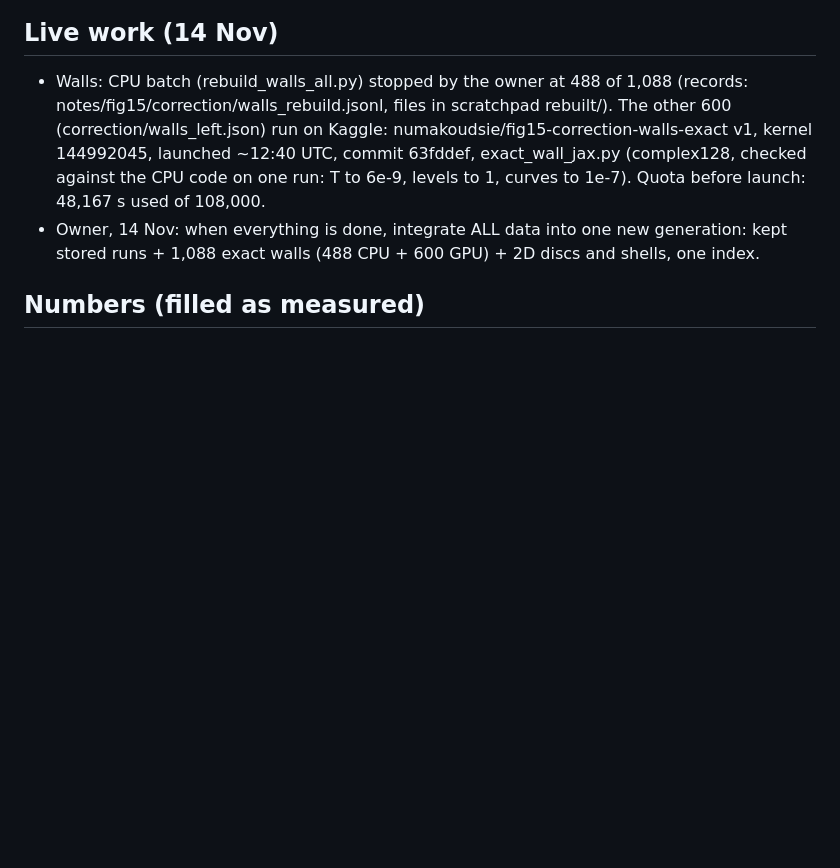
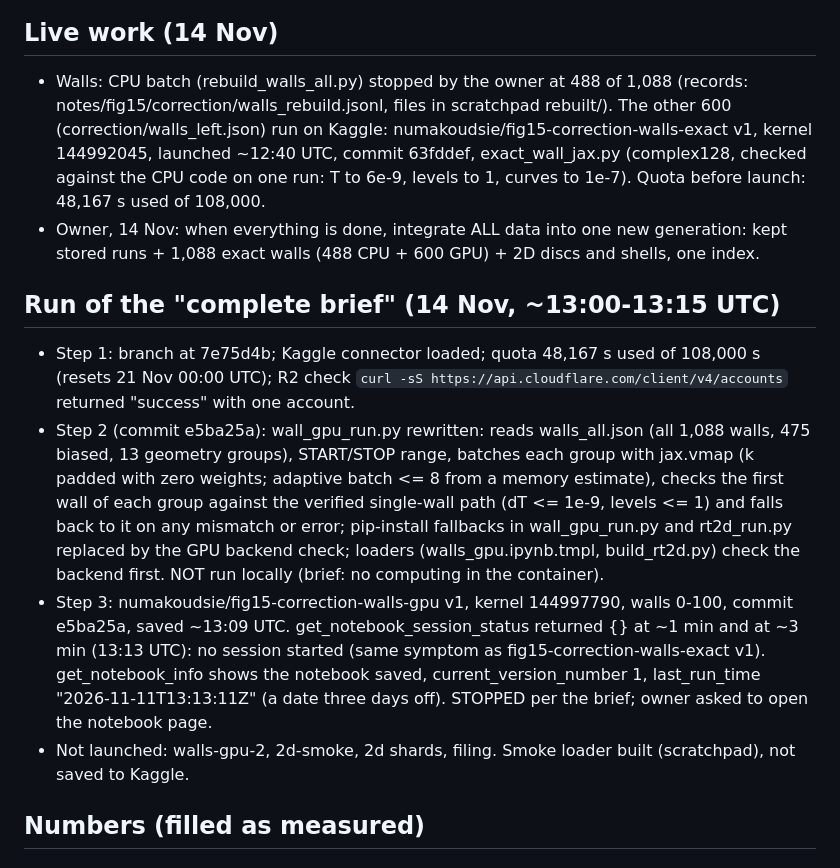
Before and after one commit to Numa1997/SiteTest, a Markdown page: notes/fig15/CORRECTION_STATE.md, the part around the change. Rendered like a GitHub page; blank space fills up the shorter version.

Commit message:
CORRECTION_STATE: batched wall runner committed; walls-gpu notebook saved but no session started; stopped per brief
Co-Authored-By: Claude Opus 5.5 <noreply@anthropic.com>
Claude-Session: https://claude.ai/code/session_01DGmqiqhCMW3FREtBievpnu

```diff
--- a/notes/fig15/CORRECTION_STATE.md
+++ b/notes/fig15/CORRECTION_STATE.md
@@ -34,6 +34,20 @@ last, GPU only with the owner's yes on a bill.
   T to 6e-9, levels to 1, curves to 1e-7). Quota before launch: 48,167 s used of 108,000.
 - Owner, 14 Nov: when everything is done, integrate ALL data into one new generation: kept stored runs + 1,088 exact walls
   (488 CPU + 600 GPU) + 2D discs and shells, one index.
+
+## Run of the "complete brief" (14 Nov, ~13:00-13:15 UTC)
+- Step 1: branch at 7e75d4b; Kaggle connector loaded; quota 48,167 s used of 108,000 s (resets 21 Nov 00:00 UTC); R2 check
+  `curl -sS https://api.cloudflare.com/client/v4/accounts` returned "success" with one account.
+- Step 2 (commit e5ba25a): wall_gpu_run.py rewritten: reads walls_all.json (all 1,088 walls, 475 biased, 13 geometry groups),
+  START/STOP range, batches each group with jax.vmap (k padded with zero weights; adaptive batch <= 8 from a memory estimate),
+  checks the first wall of each group against the verified single-wall path (dT <= 1e-9, levels <= 1) and falls back to it on any
+  mismatch or error; pip-install fallbacks in wall_gpu_run.py and rt2d_run.py replaced by the GPU backend check; loaders
+  (walls_gpu.ipynb.tmpl, build_rt2d.py) check the backend first. NOT run locally (brief: no computing in the container).
+- Step 3: numakoudsie/fig15-correction-walls-gpu v1, kernel 144997790, walls 0-100, commit e5ba25a, saved ~13:09 UTC.
+  get_notebook_session_status returned {} at ~1 min and at ~3 min (13:13 UTC): no session started (same symptom as
+  fig15-correction-walls-exact v1). get_notebook_info shows the notebook saved, current_version_number 1, last_run_time
+  "2026-11-11T13:13:11Z" (a date three days off). STOPPED per the brief; owner asked to open the notebook page.
+- Not launched: walls-gpu-2, 2d-smoke, 2d shards, filing. Smoke loader built (scratchpad), not saved to Kaggle.
 
 ## Numbers (filled as measured)
 ### Walls, exact solver (`tools/kaggle/resonant-tunnelling/correction/exact_wall.py`)
```
